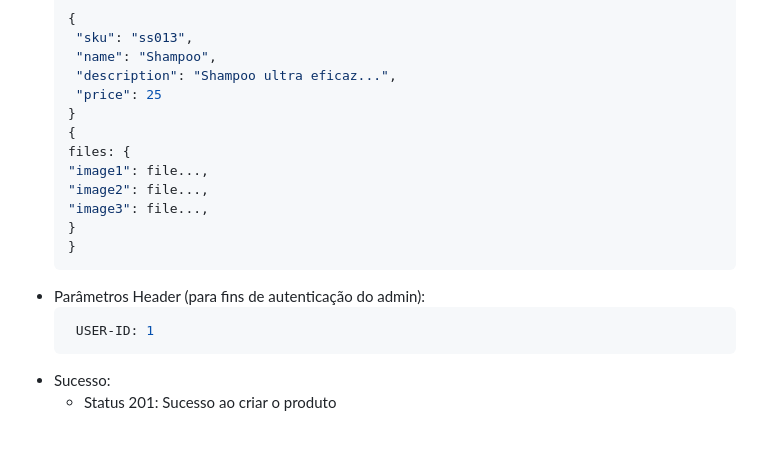
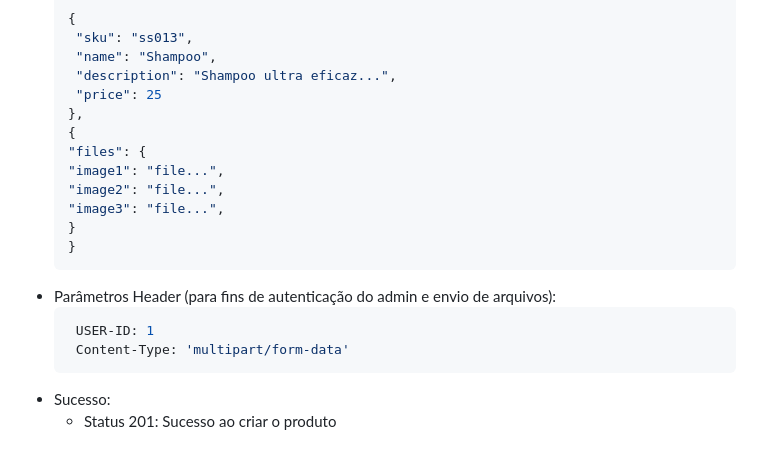
Before and after one commit to equipetucandeira/StoreApi, a Markdown page: README.md, the part around the change. Drawn GitHub-style.

````diff
--- a/README.md
+++ b/README.md
@@ -103,18 +103,19 @@ Essa API REST foi criada com o objetivo acadêmico para desenvolviemnto de uma l
       "name": "Shampoo",
       "description": "Shampoo ultra eficaz...",
       "price": 25
-    }
+    },
     {
-    files: {
-     "image1": file...,
-     "image2": file...,
-     "image3": file...,
+    "files": {
+     "image1": "file...",
+     "image2": "file...",
+     "image3": "file...",
      }
     }
     ```
-* Parâmetros Header (para fins de autenticação do admin):
+* Parâmetros Header (para fins de autenticação do admin e envio de arquivos):
   ```bash
    USER-ID: 1
+   Content-Type: 'multipart/form-data'
 * Sucesso:
   * Status 201: Sucesso ao criar o produto
 
````
